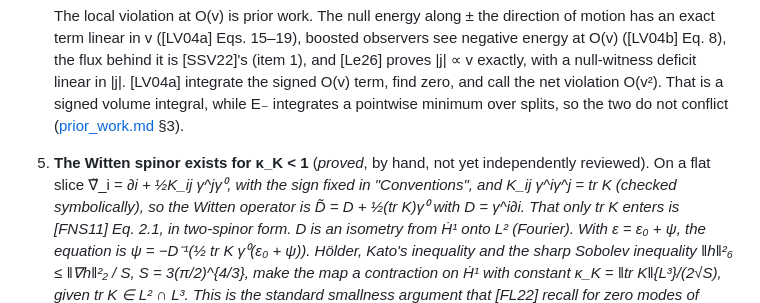
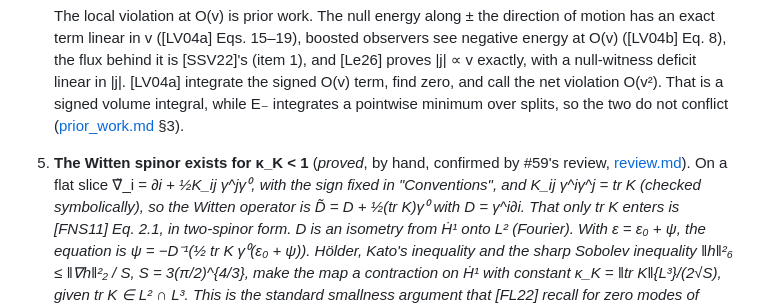
Before and after one commit to nmoinvaz/negative-mass, a Markdown page: notes/warp/mass_bounds.md, the part around the change. Drawn GitHub-style.

```diff
--- a/notes/warp/mass_bounds.md
+++ b/notes/warp/mass_bounds.md
@@ -47,7 +47,7 @@ with lapse 1, shift β_x = −v f and K_ij = ½(∂_iβ_j + ∂_jβ_i). It is th
    is [SSV22]'s (item 1), and [Le26] proves |j| ∝ v exactly, with a null-witness deficit linear in |j|. [LV04a]
    integrate the signed O(v) term, find zero, and call the net violation O(v²). That is a signed volume integral, while
    E₋ integrates a pointwise minimum over splits, so the two do not conflict ([prior_work.md](prior_work.md) §3).
-5. **The Witten spinor exists for κ_K < 1** (*proved*, by hand, not yet independently reviewed). On a flat slice
+5. **The Witten spinor exists for κ_K < 1** (*proved*, by hand, confirmed by #59's review, [review.md](review.md)). On a flat slice
    ∇̃_i = ∂_i + ½K_ij γ^jγ⁰, with the sign fixed in "Conventions", and K_ij γ^iγ^j = tr K (*checked symbolically*),
    so the Witten operator is D̃ = D + ½(tr K)γ⁰ with D = γ^i∂_i. That only tr K enters is [FNS11] Eq. 2.1, in
    two-spinor form. D is an isometry from Ḣ¹ onto L² (Fourier). With ε = ε₀ + ψ, the equation is
```
Also changed, not shown: notes/literature.md (+6 -0 lines).
